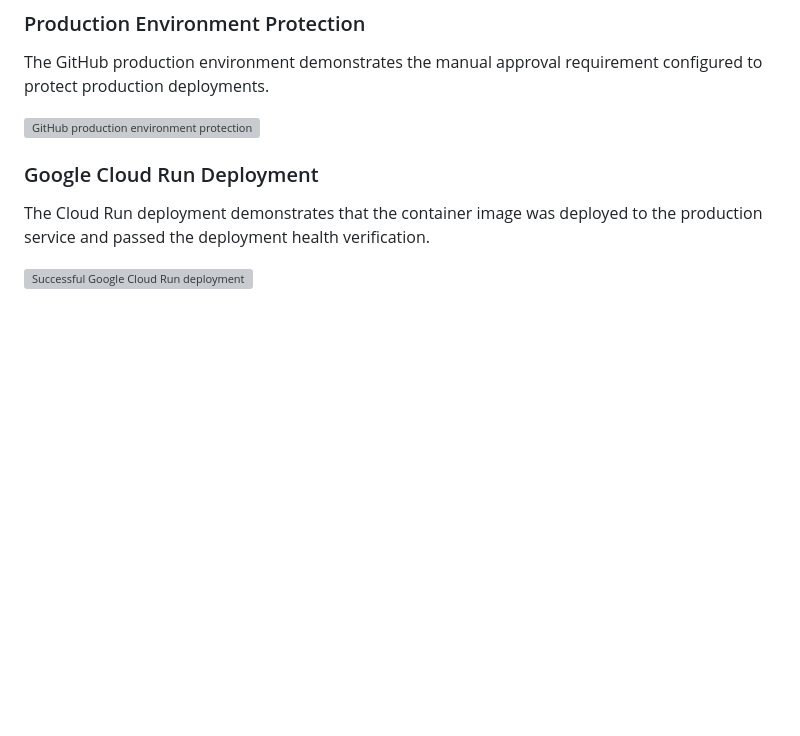
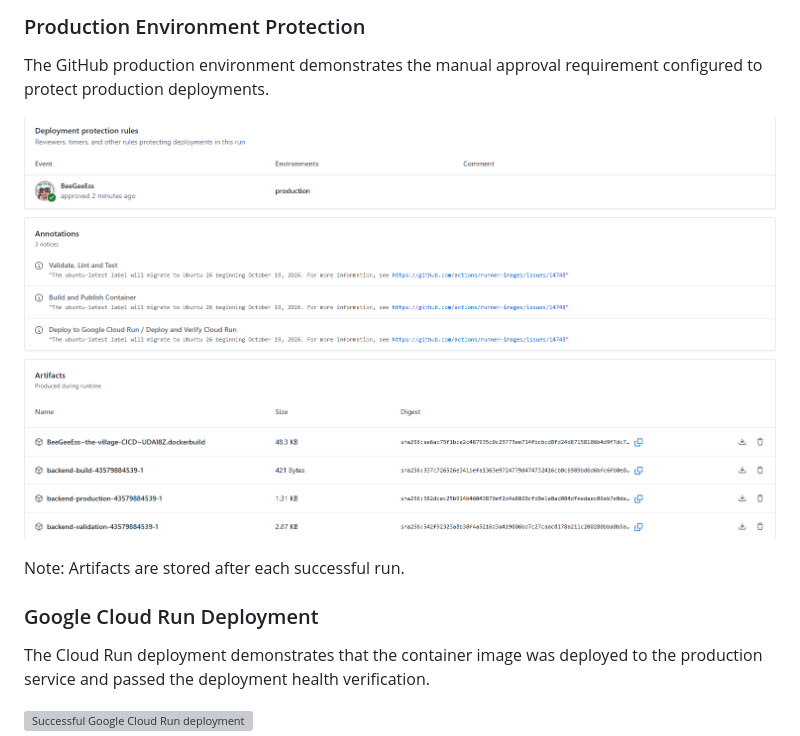
Before and after one commit to BeeGeeEss/the-village-CICD, a Markdown page: README.md, the part around the change. Drawn GitHub-style; pictures changed too: docs/images/production-environment.png (added); blank space fills up the shorter version; grey boxes are pictures that could not be loaded.

Commit message:
DOCS: Update images

```diff
--- a/README.md
+++ b/README.md
@@ -329,6 +329,8 @@ The published container image and associated tags demonstrate successful image s
 The GitHub production environment demonstrates the manual approval requirement configured to protect production deployments.
 
 ![GitHub production environment protection](docs/images/production-environment.png)
+
+Note: Artifacts are stored after each successful run.
 
 ### Google Cloud Run Deployment
 
```
Also changed, not shown: docs/images/ghcr-container-images.png (added), docs/images/github-actions-success.png (added).
